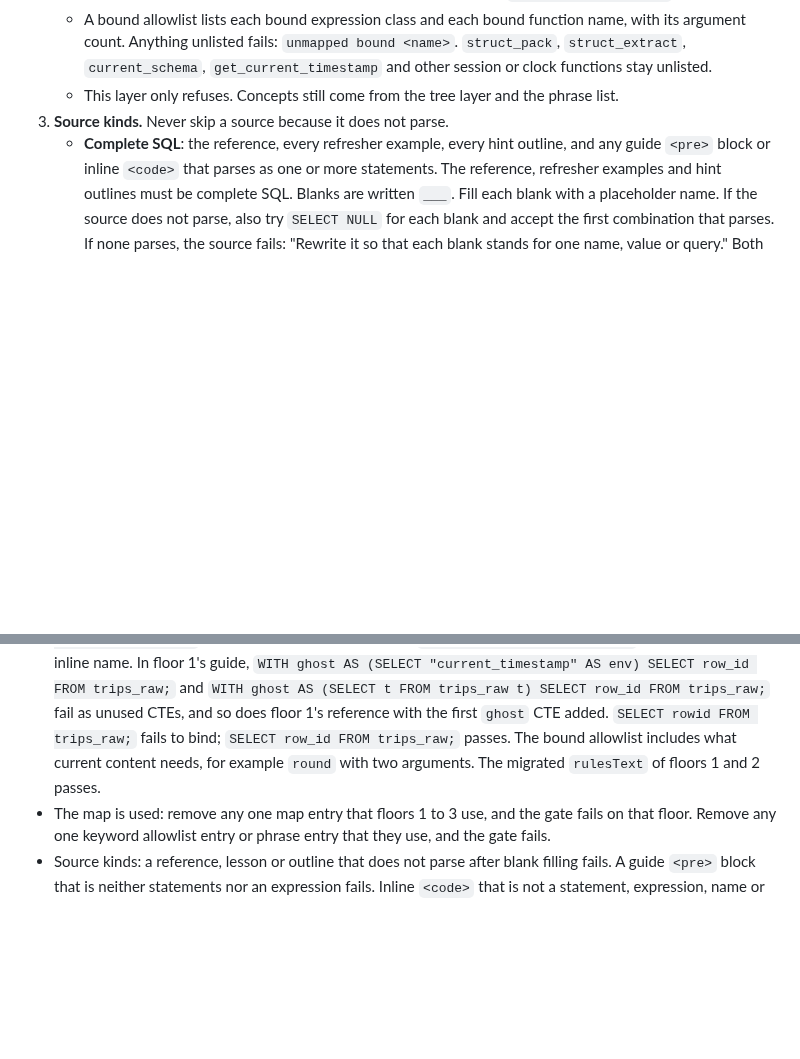
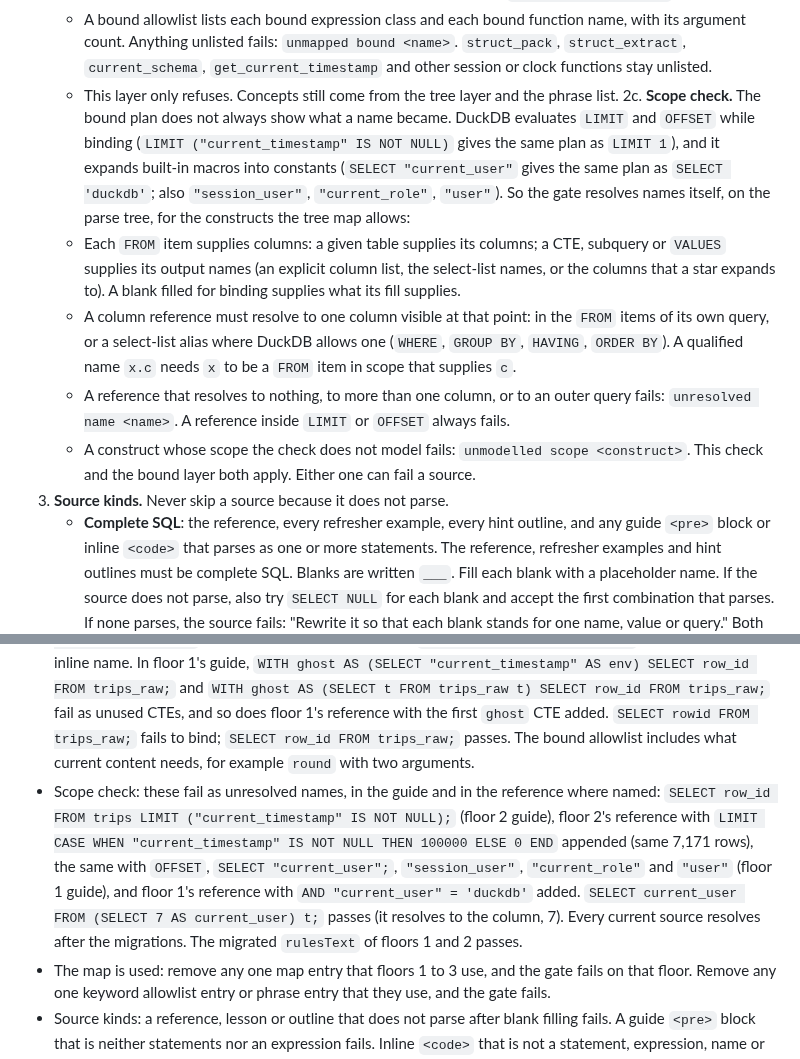
Before and after one commit to Business-Analytics-at-Gies/badm554-taxi-crawler, a Markdown page: docs/v2/stage2-resume-2026-10-23.md, 2 parts joined by grey strips. GitHub-like rendering; blank space fills up the shorter version.

```diff
--- a/docs/v2/stage2-resume-2026-10-23.md
+++ b/docs/v2/stage2-resume-2026-10-23.md
@@ -290,6 +290,22 @@ All other text is prose, which the gate does not check (item 3a).
      `struct_extract`, `current_schema`, `get_current_timestamp` and other session or clock
      functions stay unlisted.
    - This layer only refuses. Concepts still come from the tree layer and the phrase list.
+2c. **Scope check.** The bound plan does not always show what a name became. DuckDB evaluates
+   `LIMIT` and `OFFSET` while binding (`LIMIT ("current_timestamp" IS NOT NULL)` gives the same
+   plan as `LIMIT 1`), and it expands built-in macros into constants (`SELECT "current_user"`
+   gives the same plan as `SELECT 'duckdb'`; also `"session_user"`, `"current_role"`, `"user"`).
+   So the gate resolves names itself, on the parse tree, for the constructs the tree map allows:
+   - Each `FROM` item supplies columns: a given table supplies its columns; a CTE, subquery or
+     `VALUES` supplies its output names (an explicit column list, the select-list names, or the
+     columns that a star expands to). A blank filled for binding supplies what its fill supplies.
+   - A column reference must resolve to one column visible at that point: in the `FROM` items
+     of its own query, or a select-list alias where DuckDB allows one (`WHERE`, `GROUP BY`,
+     `HAVING`, `ORDER BY`). A qualified name `x.c` needs `x` to be a `FROM` item in scope that
+     supplies `c`.
+   - A reference that resolves to nothing, to more than one column, or to an outer query fails:
+     `unresolved name <name>`. A reference inside `LIMIT` or `OFFSET` always fails.
+   - A construct whose scope the check does not model fails: `unmodelled scope <construct>`.
+   This check and the bound layer both apply. Either one can fail a source.
 3. **Source kinds.** Never skip a source because it does not parse.
    - **Complete SQL**: the reference, every refresher example, every hint outline, and any guide
      `<pre>` block or inline `<code>` that parses as one or more statements. The reference,
@@ -411,7 +427,14 @@ All other text is prose, which the gate does not check (item 3a).
   `WITH ghost AS (SELECT t FROM trips_raw t) SELECT row_id FROM trips_raw;` fail as unused CTEs,
   and so does floor 1's reference with the first `ghost` CTE added. `SELECT rowid FROM
   trips_raw;` fails to bind; `SELECT row_id FROM trips_raw;` passes. The bound allowlist
-  includes what current content needs, for example `round` with two arguments. The migrated `rulesText` of floors 1 and 2
+  includes what current content needs, for example `round` with two arguments.
+- Scope check: these fail as unresolved names, in the guide and in the reference where named:
+  `SELECT row_id FROM trips LIMIT ("current_timestamp" IS NOT NULL);` (floor 2 guide), floor 2's
+  reference with `LIMIT CASE WHEN "current_timestamp" IS NOT NULL THEN 100000 ELSE 0 END`
+  appended (same 7,171 rows), the same with `OFFSET`, `SELECT "current_user";`, `"session_user"`,
+  `"current_role"` and `"user"` (floor 1 guide), and floor 1's reference with
+  `AND "current_user" = 'duckdb'` added. `SELECT current_user FROM (SELECT 7 AS current_user) t;`
+  passes (it resolves to the column, 7). Every current source resolves after the migrations. The migrated `rulesText` of floors 1 and 2
   passes.
 - The map is used: remove any one map entry that floors 1 to 3 use, and the gate fails on that
   floor. Remove any one keyword allowlist entry or phrase entry that they use, and the gate fails.
```
Also changed, not shown: docs/v2/stage2-spec-review-r3b-15.md (added, +39 -0 lines).
